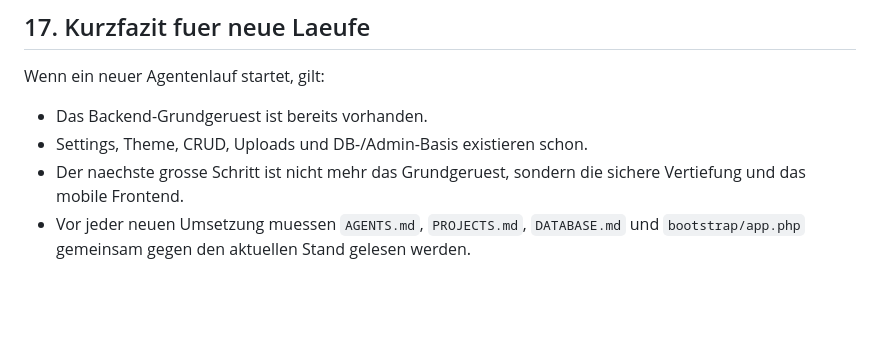
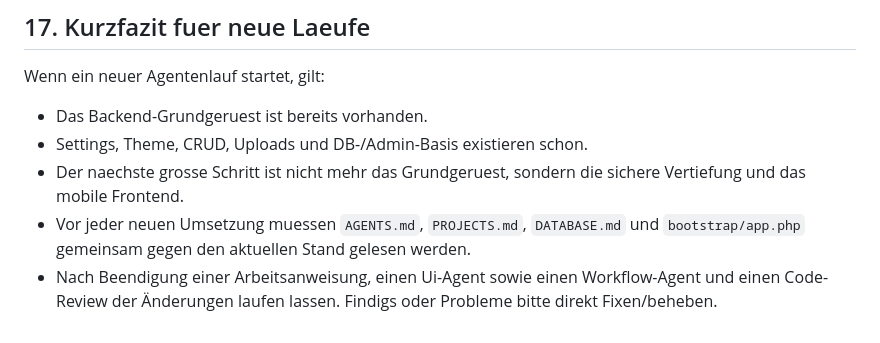
Before and after one commit to pkws100/TimeApp, a Markdown page: AGENTS.md, the part around the change. GitHub-like rendering; blank space fills up the shorter version.

Commit message:
Update agent workflow guidance

```diff
--- a/AGENTS.md
+++ b/AGENTS.md
@@ -313,3 +313,4 @@ Wenn ein neuer Agentenlauf startet, gilt:
 - Settings, Theme, CRUD, Uploads und DB-/Admin-Basis existieren schon.
 - Der naechste grosse Schritt ist nicht mehr das Grundgeruest, sondern die sichere Vertiefung und das mobile Frontend.
 - Vor jeder neuen Umsetzung muessen `AGENTS.md`, `PROJECTS.md`, `DATABASE.md` und `bootstrap/app.php` gemeinsam gegen den aktuellen Stand gelesen werden.
+- Nach Beendigung einer Arbeitsanweisung, einen Ui-Agent sowie einen Workflow-Agent und einen Code-Review der Änderungen laufen lassen. Findigs oder Probleme bitte direkt Fixen/beheben.
```
